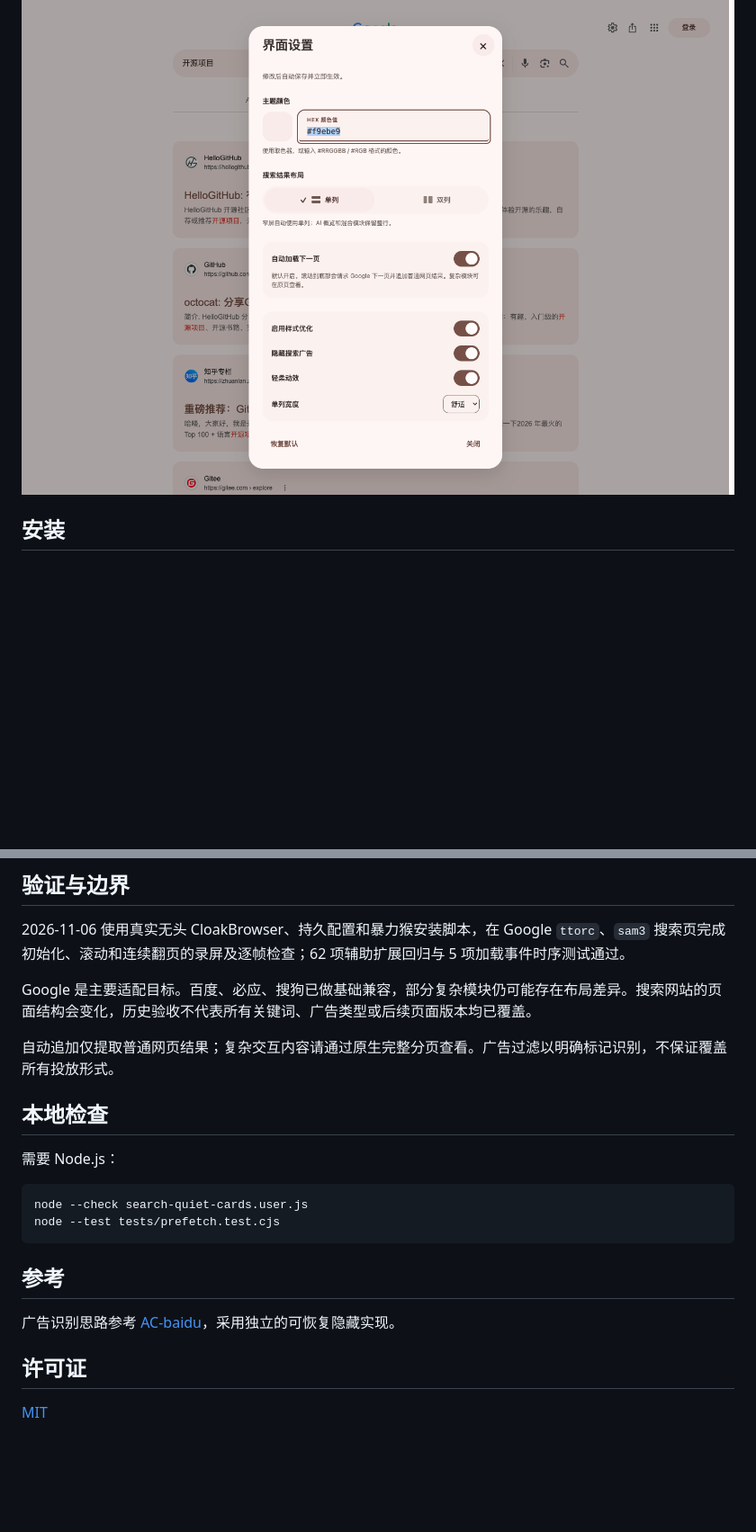
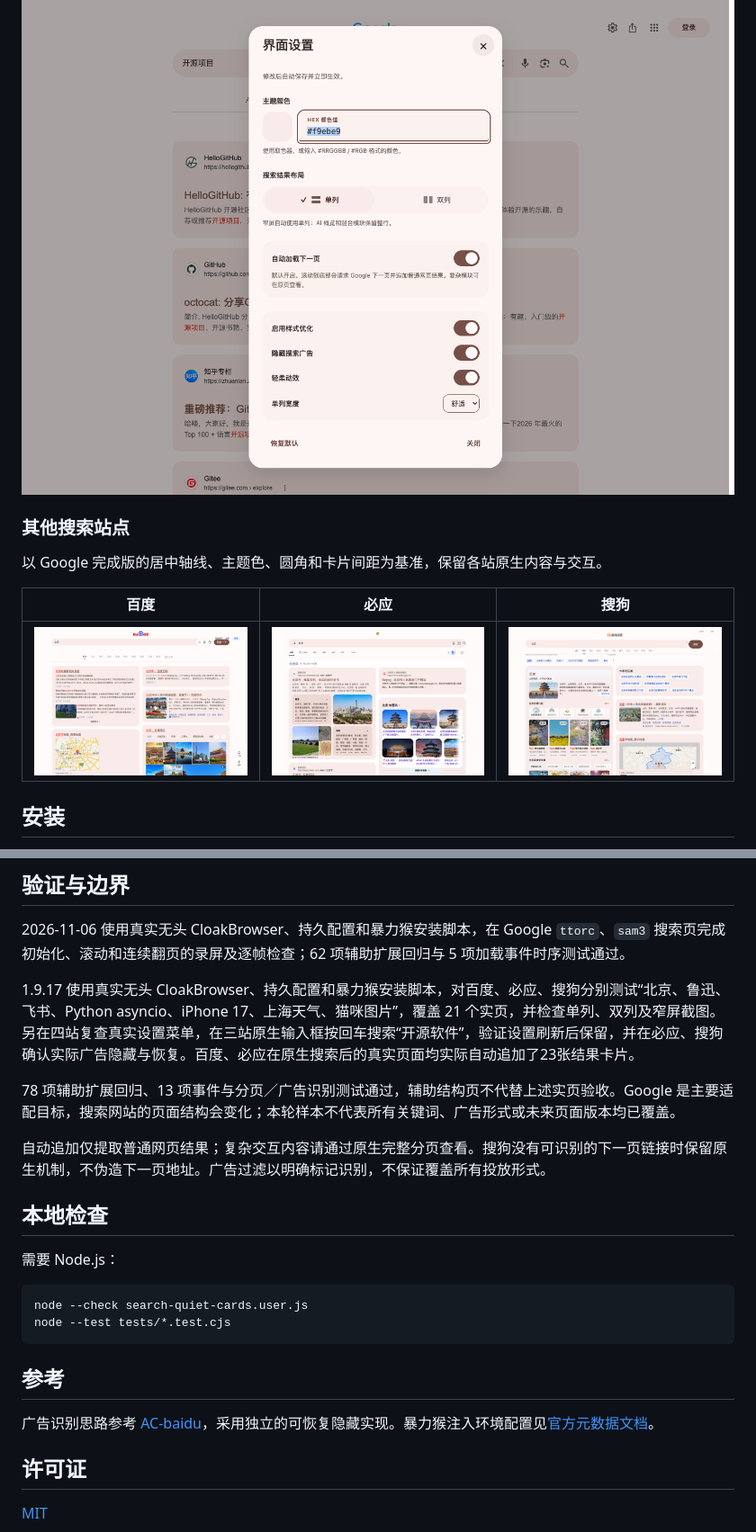
Before and after one commit to ZOUYIQAQ/Better-Google-Search, a Markdown page: README.md, 2 parts joined by grey strips. Shown at 90% size. Drawn GitHub-style; pictures changed too: docs/images/baidu.png (added), docs/images/bing.png (added), docs/images/settings.png; blank space fills up the shorter version.

````diff
--- a/README.md
+++ b/README.md
@@ -17,6 +17,14 @@
 ### 界面设置
 
 ![界面设置弹窗预览](docs/images/settings.png)
+
+### 其他搜索站点
+
+以 Google 完成版的居中轴线、主题色、圆角和卡片间距为基准，保留各站原生内容与交互。
+
+| 百度 | 必应 | 搜狗 |
+| --- | --- | --- |
+| ![百度](docs/images/baidu.png) | ![必应](docs/images/bing.png) | ![搜狗](docs/images/sogou.png) |
 
 ## 安装
 
@@ -97,9 +115,11 @@
 
 2026-11-06 使用真实无头 CloakBrowser、持久配置和暴力猴安装脚本，在 Google `ttorc`、`sam3` 搜索页完成初始化、滚动和连续翻页的录屏及逐帧检查；62 项辅助扩展回归与 5 项加载事件时序测试通过。
 
-Google 是主要适配目标。百度、必应、搜狗已做基础兼容，部分复杂模块仍可能存在布局差异。搜索网站的页面结构会变化，历史验收不代表所有关键词、广告类型或后续页面版本均已覆盖。
+1.9.17 使用真实无头 CloakBrowser、持久配置和暴力猴安装脚本，对百度、必应、搜狗分别测试“北京、鲁迅、飞书、Python asyncio、iPhone 17、上海天气、猫咪图片”，覆盖 21 个实页，并检查单列、双列及窄屏截图。另在四站复查真实设置菜单，在三站原生输入框按回车搜索“开源软件”，验证设置刷新后保留，并在必应、搜狗确认实际广告隐藏与恢复。百度、必应在原生搜索后的真实页面均实际自动追加了23张结果卡片。
 
-自动追加仅提取普通网页结果；复杂交互内容请通过原生完整分页查看。广告过滤以明确标记识别，不保证覆盖所有投放形式。
+78 项辅助扩展回归、13 项事件与分页／广告识别测试通过，辅助结构页不代替上述实页验收。Google 是主要适配目标，搜索网站的页面结构会变化；本轮样本不代表所有关键词、广告形式或未来页面版本均已覆盖。
+
+自动追加仅提取普通网页结果；复杂交互内容请通过原生完整分页查看。搜狗没有可识别的下一页链接时保留原生机制，不伪造下一页地址。广告过滤以明确标记识别，不保证覆盖所有投放形式。
 
 ## 本地检查
 
@@ -107,12 +127,12 @@ Google 是主要适配目标。百度、必应、搜狗已做基础兼容，部
 
 ```sh
 node --check search-quiet-cards.user.js
-node --test tests/prefetch.test.cjs
+node --test tests/*.test.cjs
 ```
 
 ## 参考
 
-广告识别思路参考 [AC-baidu](https://greasyfork.org/zh-CN/scripts/14178)，采用独立的可恢复隐藏实现。
+广告识别思路参考 [AC-baidu](https://greasyfork.org/zh-CN/scripts/14178)，采用独立的可恢复隐藏实现。暴力猴注入环境配置见[官方元数据文档](https://violentmonkey.github.io/api/metadata-block/#inject-into)。
 
 ## 许可证
 
````
Also changed, not shown: other parts of README.md (+12 -2 lines), docs/images/single-column.png, 3 other files.
